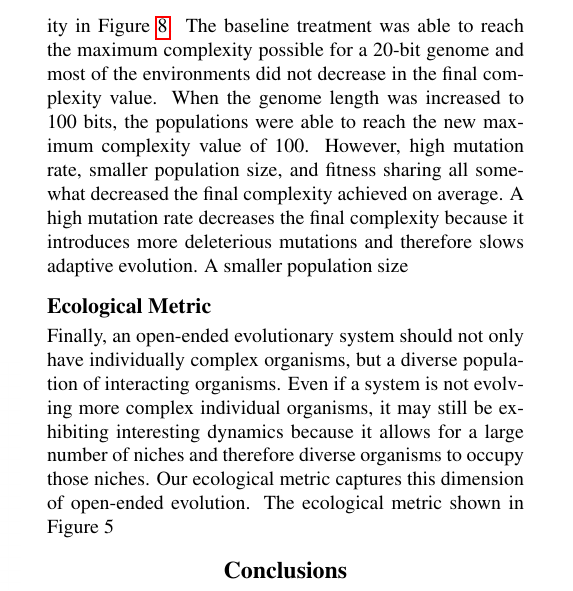
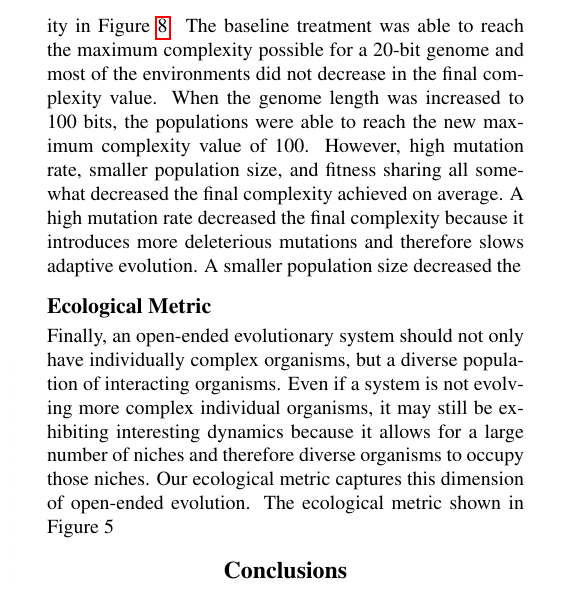
Before and after one commit to emilydolson/oee_alifexv, a LaTeX document (ALife_OEE.tex): part of one column of page 6 of 9, cut so that both start at the same text. Compiled offline with pdfLaTeX.

Commit message:
Update on Overleaf.

```diff
--- a/ALife_OEE.tex
+++ b/ALife_OEE.tex
@@ -121,7 +121,7 @@ These results highlight the power of the novelty metric to identify environments
 \label{complexity_time}
 \end{figure}
 
-Because of the simplicity of our system, the complexity metric stabilizes quickly in most treatment and therefore we show only the final time point value for complexity in Figure~\ref{complexity}. The baseline treatment was able to reach the maximum complexity possible for a 20-bit genome and most of the environments did not decrease in the final complexity value. When the genome length was increased to 100 bits, the populations were able to reach the new maximum complexity value of 100. However, high mutation rate, smaller population size, and fitness sharing all somewhat decreased the final complexity achieved on average. A high mutation rate decreases the final complexity because it introduces more deleterious mutations and therefore slows adaptive evolution. A smaller population size
+Because of the simplicity of our system, the complexity metric stabilizes quickly in most treatment and therefore we show only the final time point value for complexity in Figure~\ref{complexity}. The baseline treatment was able to reach the maximum complexity possible for a 20-bit genome and most of the environments did not decrease in the final complexity value. When the genome length was increased to 100 bits, the populations were able to reach the new maximum complexity value of 100. However, high mutation rate, smaller population size, and fitness sharing all somewhat decreased the final complexity achieved on average. A high mutation rate decreased the final complexity because it introduces more deleterious mutations and therefore slows adaptive evolution. A smaller population size decreased the
 
 \begin{figure}
 \includegraphics[width=3.5in]{figs/complexityboxplots.png}
```
